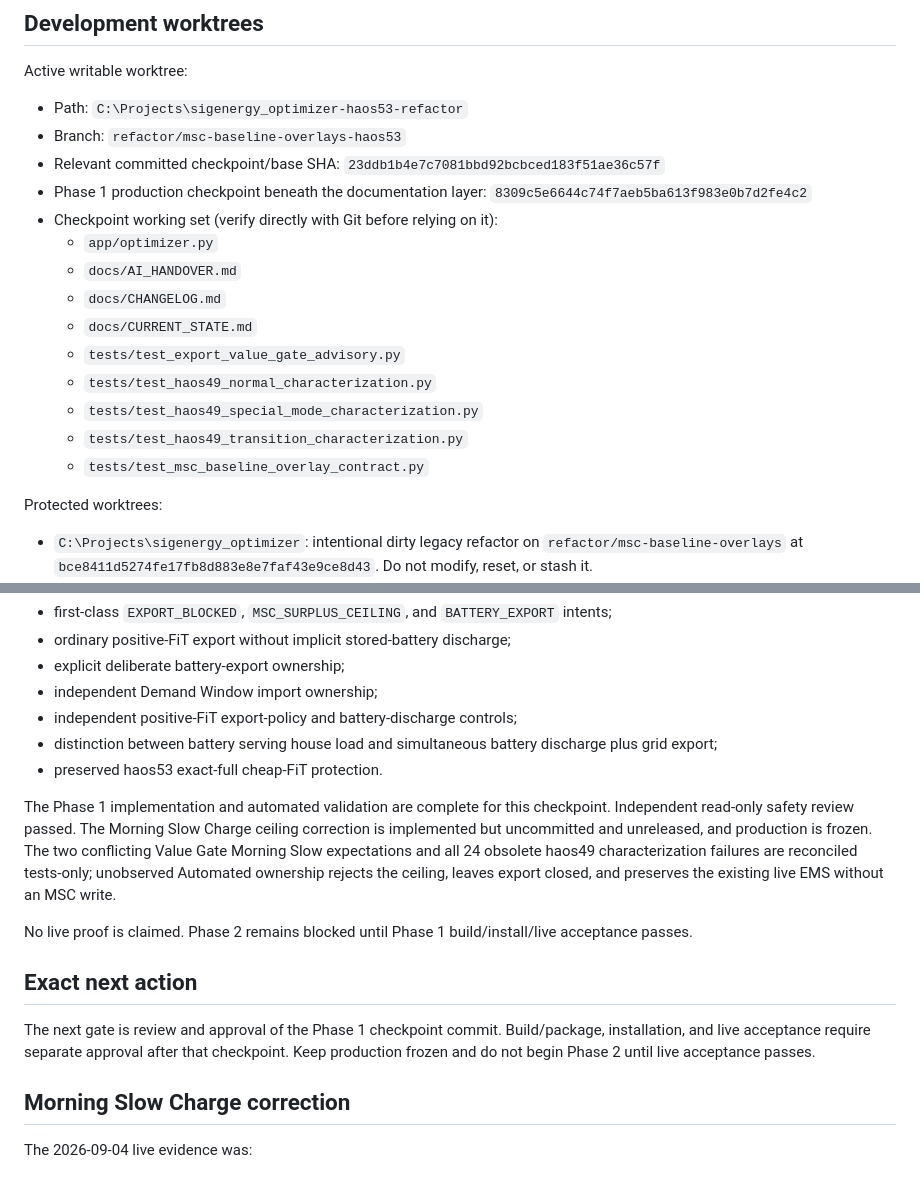
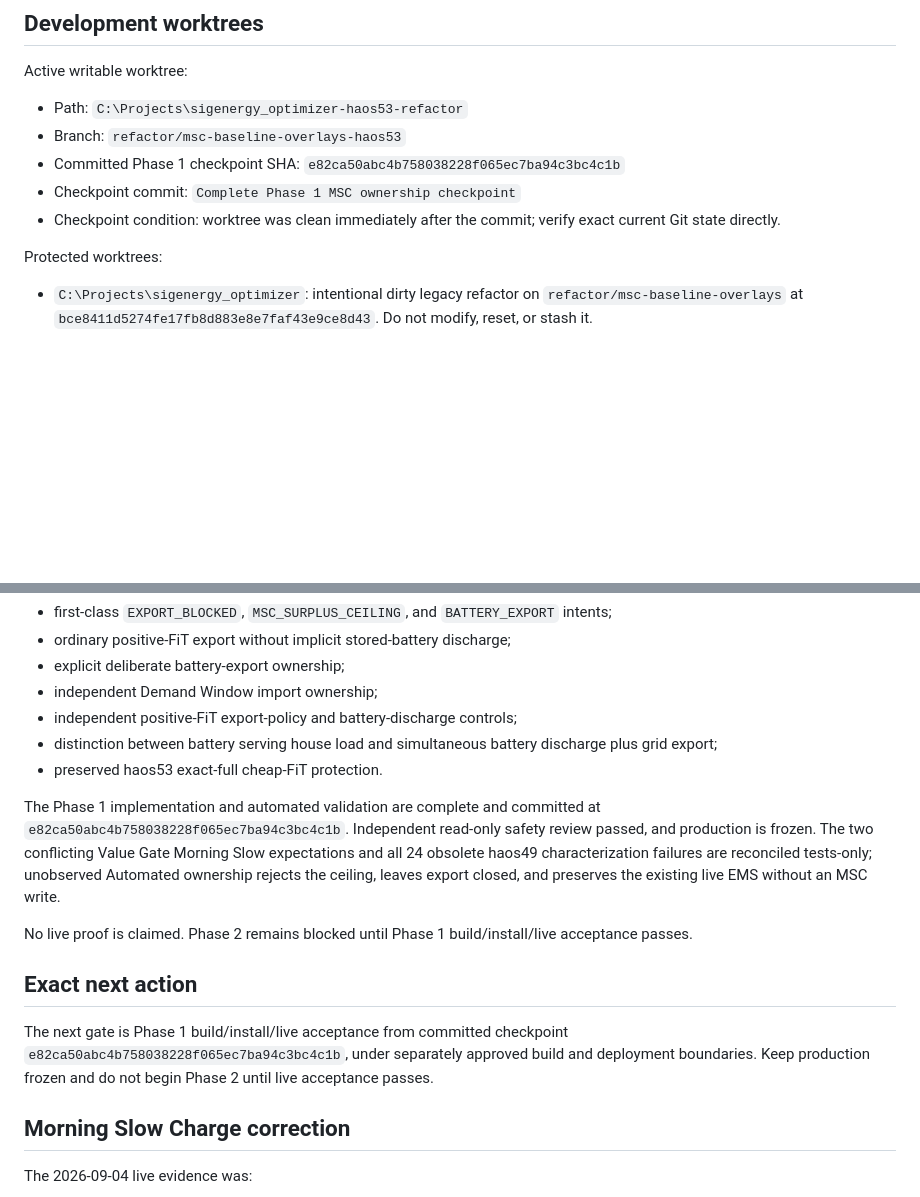
Before and after one commit to Belot77/sigenergy-optimizer, a Markdown page: docs/CURRENT_STATE.md, 2 parts joined by grey strips. Drawn GitHub-style; blank space fills up the shorter version.

Commit message:
Update Phase 1 checkpoint state

```diff
--- a/docs/CURRENT_STATE.md
+++ b/docs/CURRENT_STATE.md
@@ -30,18 +30,9 @@ Active writable worktree:
 
 - Path: `C:\Projects\sigenergy_optimizer-haos53-refactor`
 - Branch: `refactor/msc-baseline-overlays-haos53`
-- Relevant committed checkpoint/base SHA: `23ddb1b4e7c7081bbd92bcbced183f51ae36c57f`
-- Phase 1 production checkpoint beneath the documentation layer: `8309c5e6644c74f7aeb5ba613f983e0b7d2fe4c2`
-- Checkpoint working set (verify directly with Git before relying on it):
-  - `app/optimizer.py`
-  - `docs/AI_HANDOVER.md`
-  - `docs/CHANGELOG.md`
-  - `docs/CURRENT_STATE.md`
-  - `tests/test_export_value_gate_advisory.py`
-  - `tests/test_haos49_normal_characterization.py`
-  - `tests/test_haos49_special_mode_characterization.py`
-  - `tests/test_haos49_transition_characterization.py`
-  - `tests/test_msc_baseline_overlay_contract.py`
+- Committed Phase 1 checkpoint SHA: `e82ca50abc4b758038228f065ec7ba94c3bc4c1b`
+- Checkpoint commit: `Complete Phase 1 MSC ownership checkpoint`
+- Checkpoint condition: worktree was clean immediately after the commit; verify exact current Git state directly.
 
 Protected worktrees:
 
@@ -60,13 +51,13 @@ Phase 1, MSC baseline and overlay architecture, is the active phase. The committ
 - distinction between battery serving house load and simultaneous battery discharge plus grid export;
 - preserved haos53 exact-full cheap-FiT protection.
 
-The Phase 1 implementation and automated validation are complete for this checkpoint. Independent read-only safety review passed. The Morning Slow Charge ceiling correction is implemented but uncommitted and unreleased, and production is frozen. The two conflicting Value Gate Morning Slow expectations and all 24 obsolete haos49 characterization failures are reconciled tests-only; unobserved Automated ownership rejects the ceiling, leaves export closed, and preserves the existing live EMS without an MSC write.
+The Phase 1 implementation and automated validation are complete and committed at `e82ca50abc4b758038228f065ec7ba94c3bc4c1b`. Independent read-only safety review passed, and production is frozen. The two conflicting Value Gate Morning Slow expectations and all 24 obsolete haos49 characterization failures are reconciled tests-only; unobserved Automated ownership rejects the ceiling, leaves export closed, and preserves the existing live EMS without an MSC write.
 
 No live proof is claimed. Phase 2 remains blocked until Phase 1 build/install/live acceptance passes.
 
 ## Exact next action
 
-The next gate is review and approval of the Phase 1 checkpoint commit. Build/package, installation, and live acceptance require separate approval after that checkpoint. Keep production frozen and do not begin Phase 2 until live acceptance passes.
+The next gate is Phase 1 build/install/live acceptance from committed checkpoint `e82ca50abc4b758038228f065ec7ba94c3bc4c1b`, under separately approved build and deployment boundaries. Keep production frozen and do not begin Phase 2 until live acceptance passes.
 
 ## Morning Slow Charge correction
 
```
Also changed, not shown: docs/AI_HANDOVER.md (+3 -3 lines).
